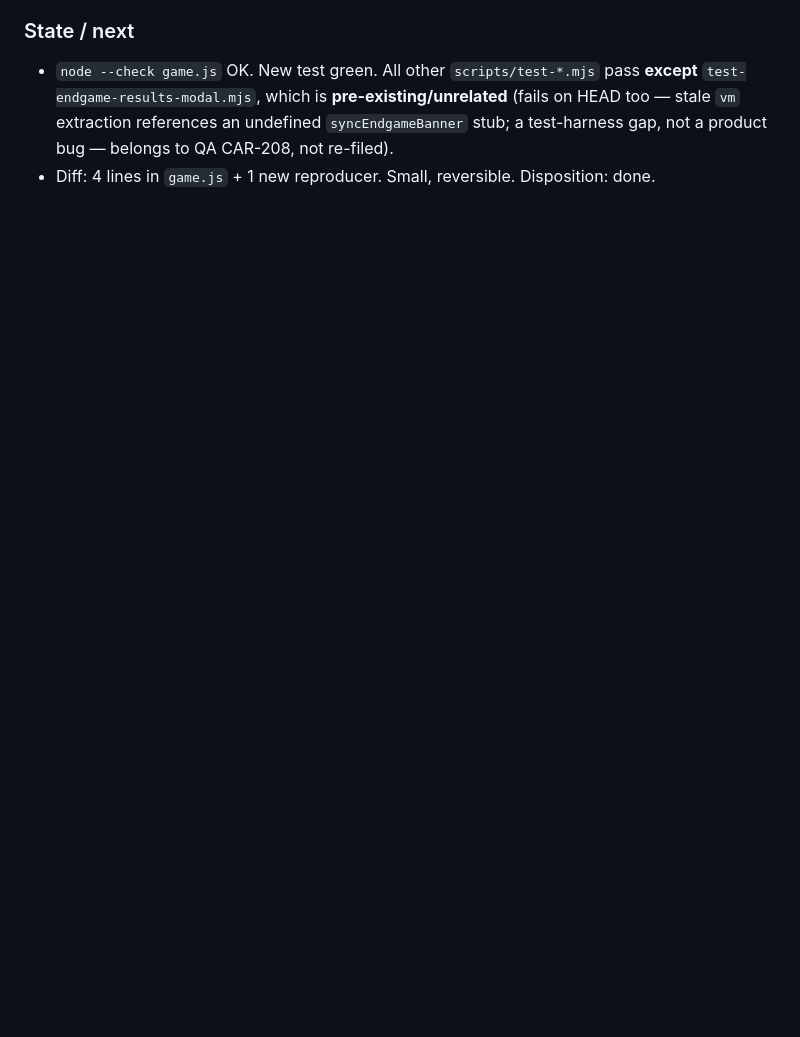
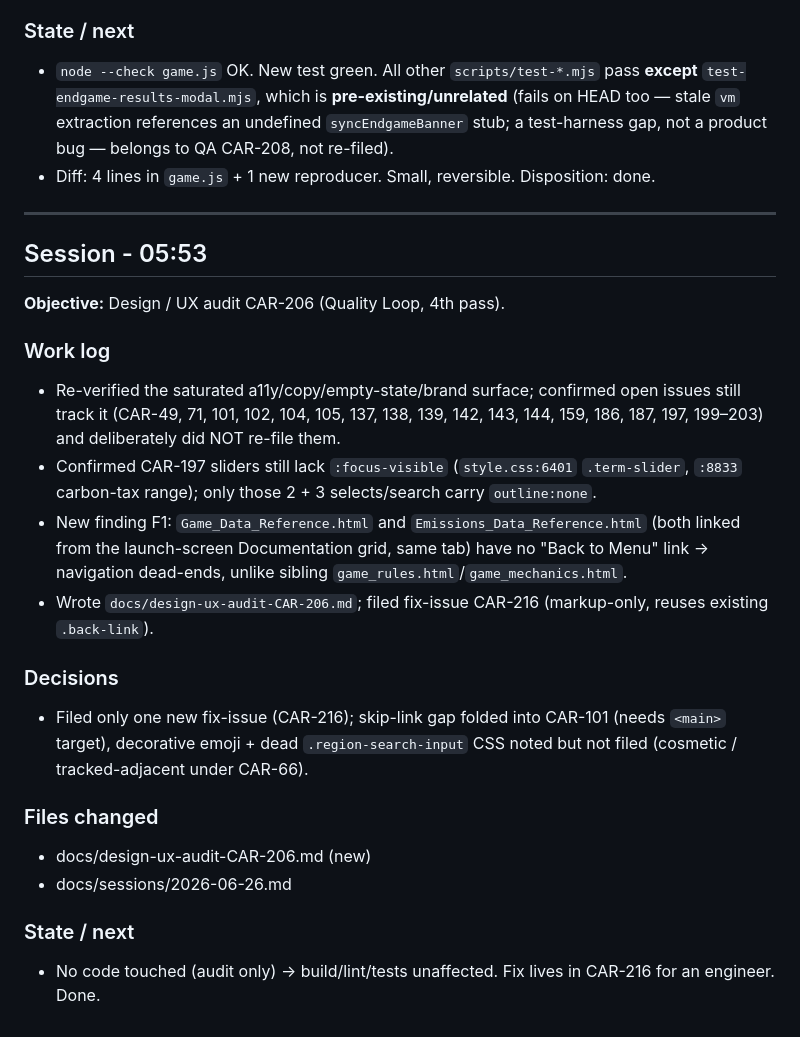
Before and after one commit to hakon1233/Eit-carbon-capture-game, a Markdown page: docs/sessions/2026-06-26.md, the part around the change. Rendered like a GitHub page; blank space fills up the shorter version.

Commit message:
docs(design): record CAR-206 design/UX audit (doc-page dead-ends → CAR-216)

```diff
--- a/docs/sessions/2026-06-26.md
+++ b/docs/sessions/2026-06-26.md
@@ -207,3 +207,25 @@ visible, working re-entry control always remains after game over. No sim logic.
 ### State / next
 - `node --check game.js` OK. New test green. All other `scripts/test-*.mjs` pass **except** `test-endgame-results-modal.mjs`, which is **pre-existing/unrelated** (fails on HEAD too — stale `vm` extraction references an undefined `syncEndgameBanner` stub; a test-harness gap, not a product bug — belongs to QA CAR-208, not re-filed).
 - Diff: 4 lines in `game.js` + 1 new reproducer. Small, reversible. Disposition: done.
+
+---
+
+## Session - 05:53
+
+**Objective:** Design / UX audit CAR-206 (Quality Loop, 4th pass).
+
+### Work log
+- Re-verified the saturated a11y/copy/empty-state/brand surface; confirmed open issues still track it (CAR-49, 71, 101, 102, 104, 105, 137, 138, 139, 142, 143, 144, 159, 186, 187, 197, 199–203) and deliberately did NOT re-file them.
+- Confirmed CAR-197 sliders still lack `:focus-visible` (`style.css:6401` `.term-slider`, `:8833` carbon-tax range); only those 2 + 3 selects/search carry `outline:none`.
+- New finding F1: `Game_Data_Reference.html` and `Emissions_Data_Reference.html` (both linked from the launch-screen Documentation grid, same tab) have no "Back to Menu" link → navigation dead-ends, unlike sibling `game_rules.html`/`game_mechanics.html`.
+- Wrote `docs/design-ux-audit-CAR-206.md`; filed fix-issue CAR-216 (markup-only, reuses existing `.back-link`).
+
+### Decisions
+- Filed only one new fix-issue (CAR-216); skip-link gap folded into CAR-101 (needs `<main>` target), decorative emoji + dead `.region-search-input` CSS noted but not filed (cosmetic / tracked-adjacent under CAR-66).
+
+### Files changed
+- docs/design-ux-audit-CAR-206.md (new)
+- docs/sessions/2026-06-26.md
+
+### State / next
+- No code touched (audit only) → build/lint/tests unaffected. Fix lives in CAR-216 for an engineer. Done.
```
Also changed, not shown: docs/design-ux-audit-CAR-206.md (added, +73 -0 lines).
